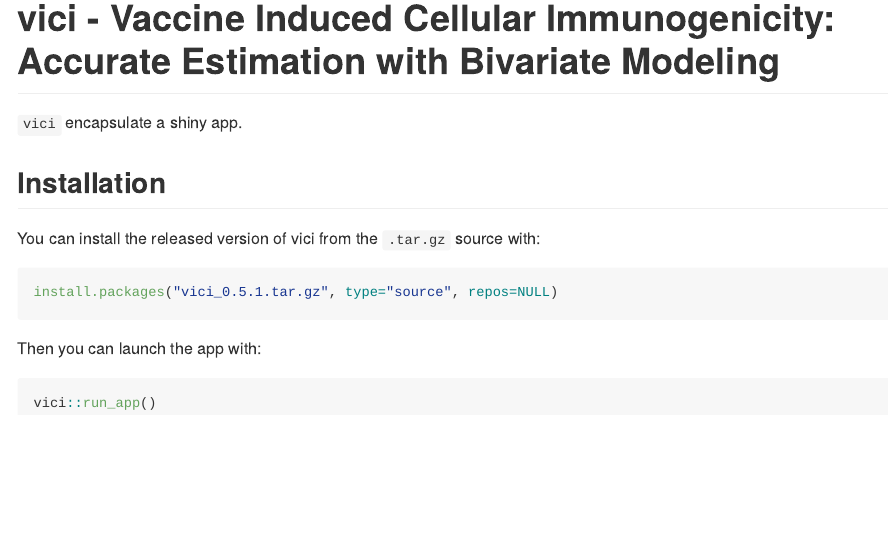
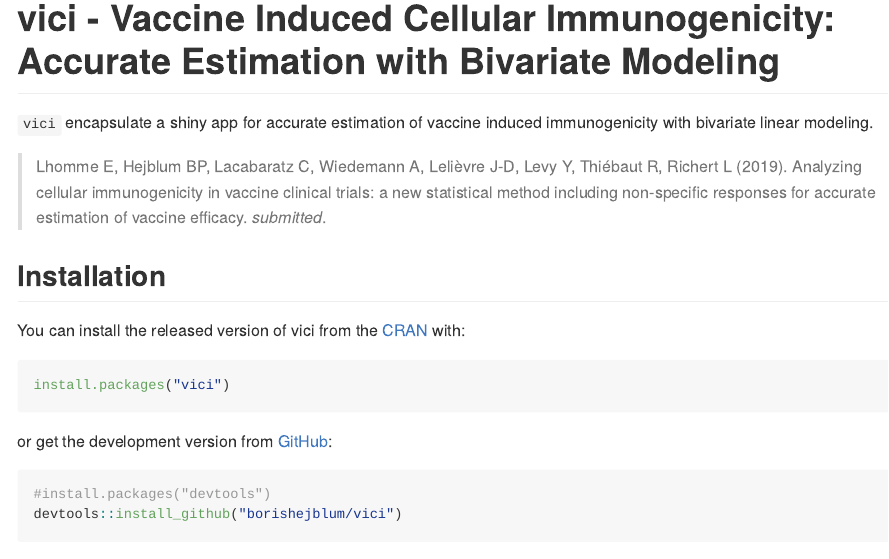
Before and after one commit to sistm/vici, an R Markdown document (README.Rmd): the page in a window 1100 px wide, from its top. The pictures show the output file README.md that the author committed with the source, drawn offline in the style of GitHub; badge pictures from the web are left out.

Commit message:
citation submitted update

````diff
--- a/README.Rmd
+++ b/README.Rmd
@@ -15,23 +15,31 @@ knitr::opts_chunk$set(
 # vici - Vaccine Induced Cellular Immunogenicity: Accurate Estimation with Bivariate Modeling
 
 <!-- badges: start -->
+[![CRAN status](https://www.r-pkg.org/badges/version/vici)](https://CRAN.R-project.org/package=vici)
 [![Travis build status](https://travis-ci.org/borishejblum/vici.svg?branch=master)](https://travis-ci.org/borishejblum/vici)
 [![AppVeyor build status](https://ci.appveyor.com/api/projects/status/github/borishejblum/vici?branch=master&svg=true)](https://ci.appveyor.com/project/borishejblum/vici)
 <!-- badges: end -->
 
 
-`vici` encapsulate a shiny app.
+`vici` encapsulate a shiny app for accurate estimation of vaccine induced immunogenicity
+with bivariate linear modeling.
+
+> Lhomme E, Hejblum BP, Lacabaratz C, Wiedemann A, Lelièvre J-D, Levy Y, Thiébaut R, Richert L (2019). Analyzing cellular immunogenicity in vaccine clinical trials: a new statistical method including non-specific responses for accurate estimation of vaccine efficacy. _submitted_.
 
 ## Installation
 
-You can install the released version of vici from the `.tar.gz` source with:
-
+You can install the released version of vici from the [CRAN](https://cran.r-project.org/) with:
 ``` r
-install.packages("vici_0.5.1.tar.gz", type="source", repos=NULL)
+install.packages("vici")
+```
+or get the development version from [GitHub](https://github.com/borishejblum/vici):
+```{r GitHub-install, eval=FALSE}
+#install.packages("devtools")
+devtools::install_github("borishejblum/vici")
 ```
 
+
 Then you can launch the app with:
-
 ``` r
 vici::run_app()
 ```
````
Also changed, not shown: README.md, 1 other file.
